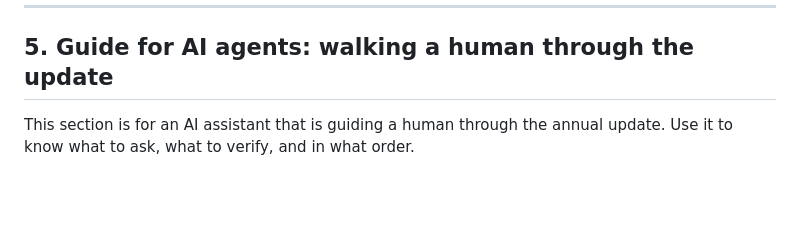
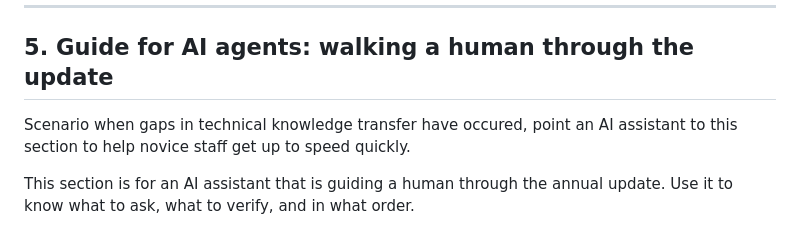
Before and after one commit to inyo-gov/vegetation-condition, a Markdown page: ANNUAL_UPDATE.md, the part around the change. Drawn GitHub-style; blank space fills up the shorter version.

Commit message:
add onboarding instructions for an ai agent

```diff
--- a/ANNUAL_UPDATE.md
+++ b/ANNUAL_UPDATE.md
@@ -141,6 +141,7 @@ Once this is in place, the annual update flow stays the same (update `cYear`, ad
 ---
 
 ## 5. Guide for AI agents: walking a human through the update
+Scenario when gaps in technical knowledge transfer have occured, point an AI assistant to this section to help novice staff get up to speed quickly.
 
 This section is for an AI assistant that is guiding a human through the annual update. Use it to know what to ask, what to verify, and in what order.
 
```
